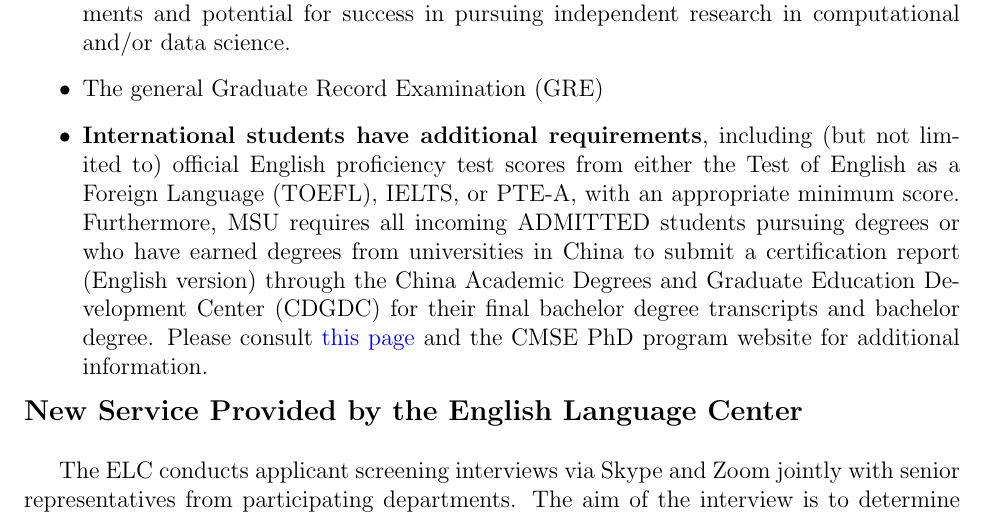
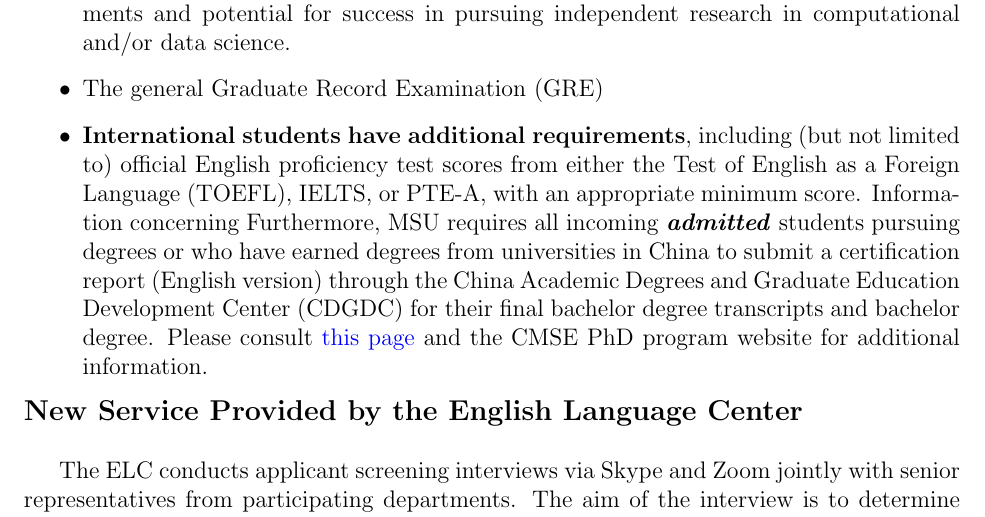
Before and after one commit to bwoshea/CMSE_grad_handbook, a LaTeX document (handbook.tex, which reads admission_requirements.tex): part of page 7 of 61, cut so that both start at the same text. Compiled offline with pdfLaTeX.

Commit message:
didn't like all caps

```diff
--- a/admission_requirements.tex
+++ b/admission_requirements.tex
@@ -79,17 +79,18 @@ why you are motivated to pursue
 
 \item The general Graduate Record Examination (GRE)
 
-\item \textbf{International students have additional requirements}, including
-  (but not limited to) official English proficiency test scores from
-  either the Test of English as a Foreign Language (TOEFL), IELTS, or
-  PTE-A, with an appropriate minimum score.  Furthermore, MSU requires all incoming ADMITTED students
-  pursuing degrees or who have earned degrees from universities in
-  China to submit a certification report (English version) through the
-  China Academic Degrees and Graduate Education Development Center
-  (CDGDC) for their final bachelor degree transcripts and bachelor
-  degree.  Please consult \href{https://grad.msu.edu/internationalapplicants}{this
-    page} and the CMSE
-  PhD program website for additional information.
+\item \textbf{International students have additional requirements},
+  including (but not limited to) official English proficiency test
+  scores from either the Test of English as a Foreign Language
+  (TOEFL), IELTS, or PTE-A, with an appropriate minimum score. Information concerning
+  Furthermore, MSU requires all incoming \textbf{\textit{admitted}}
+  students pursuing degrees or who have earned degrees from
+  universities in China to submit a certification report (English
+  version) through the China Academic Degrees and Graduate Education
+  Development Center (CDGDC) for their final bachelor degree
+  transcripts and bachelor degree.  Please consult
+  \href{https://grad.msu.edu/internationalapplicants}{this page} and
+  the CMSE PhD program website for additional information.
 
 
 \end{itemize}
```
